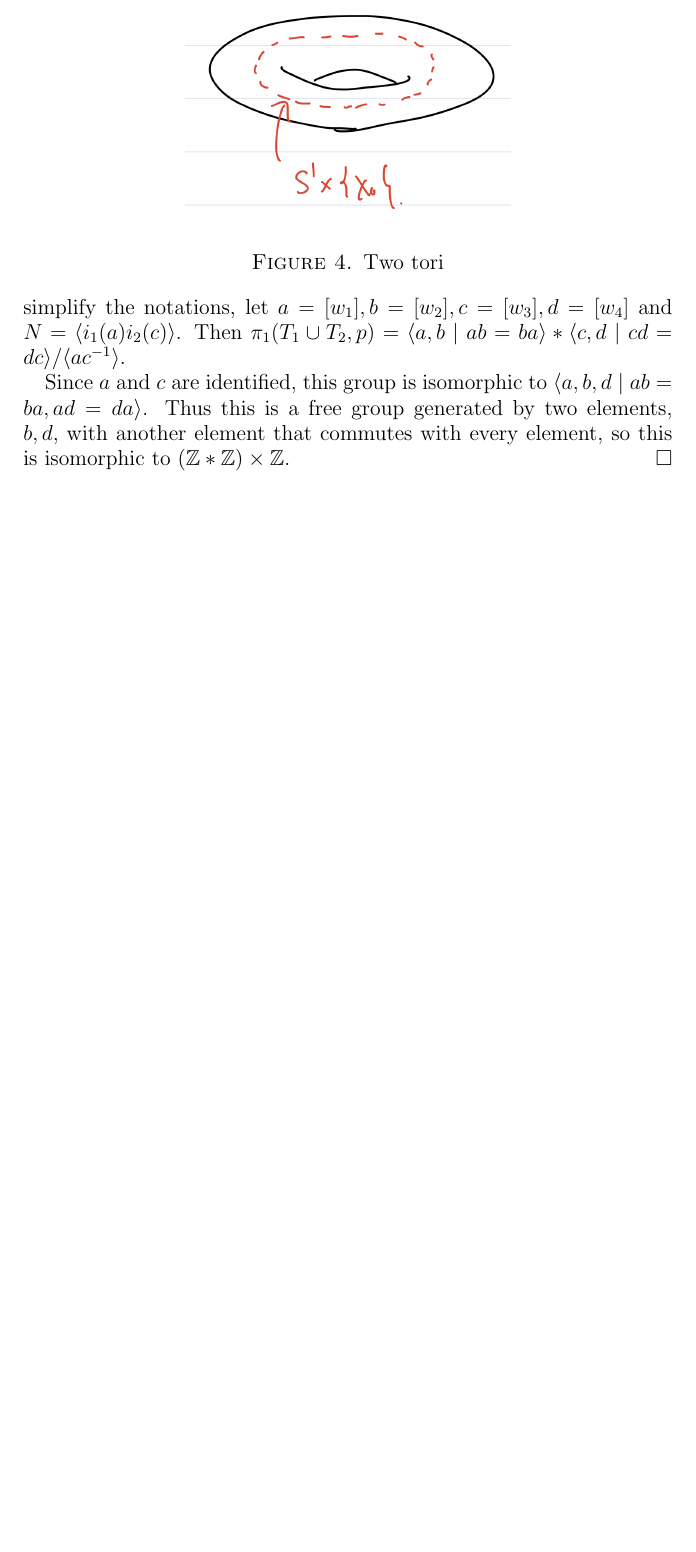
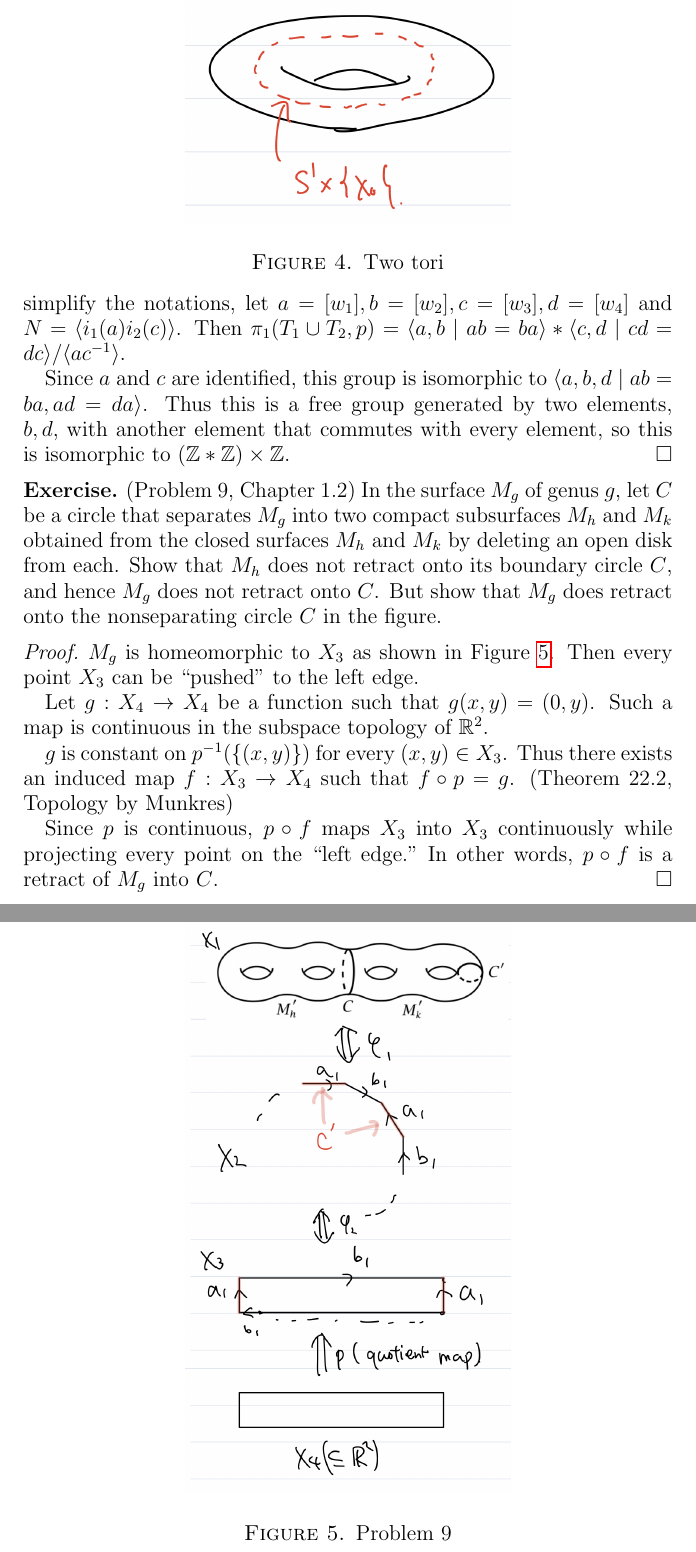
Before and after one commit to hidenori-shinohara/courses, a LaTeX problem sheet (math611/hw2/611-hw2.tex): part of page 6 of 6 before the commit and two parts of pages 6 and 7 of 7 after it, the two joined at a grey line, cut so that both start at the same text, the shorter picture padded with empty space. Compiled offline with pdfLaTeX.

Commit message:
Finish part of Problem 9

```diff
--- a/math611/hw2/611-hw2.tex
+++ b/math611/hw2/611-hw2.tex
@@ -266,4 +266,30 @@
   Thus this is a free group generated by two elements, $b, d$, with another element that commutes with every element, so this is isomorphic to $(\mathbb{Z} * \mathbb{Z}) \times \mathbb{Z}$.
 \end{proof}
 
+\begin{exer}{(Problem 9, Chapter 1.2)}
+  In the surface $M_g$ of genus $g$, let $C$ be a circle that separates $M_g$ into two compact subsurfaces $M_h$ and $M_k$ obtained from the closed surfaces $M_h$ and $M_k$ by deleting an open disk from each.
+  Show that $M_h$ does not retract onto its boundary circle $C$, and hence $M_g$ does not retract onto $C$.
+  But show that $M_g$ does retract onto the nonseparating circle $C$ in the figure.
+\end{exer}
+
+\begin{proof}
+  \begin{figure}
+    \includegraphics[width=.5\linewidth]{problem9_retract.jpeg}
+      \caption{Problem 9}
+    \label{fig:gtorus}
+  \end{figure}
+  $M_g$ is homeomorphic to $X_3$ as shown in Figure \ref{fig:gtorus}.
+  Then every point $X_3$ can be ``pushed" to the left edge.
+
+  Let $g: X_4 \rightarrow X_4$ be a function such that $g(x, y) = (0, y)$.
+  Such a map is continuous in the subspace topology of $\mathbb{R}^2$.
+
+  $g$ is constant on $p^{-1}(\{ (x, y) \})$ for every $(x, y) \in X_3$.
+  Thus there exists an induced map $f: X_3 \rightarrow X_4$ such that $f \circ p = g$.
+  (Theorem 22.2, Topology by Munkres)
+
+  Since $p$ is continuous, $p \circ f$ maps $X_3$ into $X_3$ continuously while projecting every point on the ``left edge."
+  In other words, $p \circ f$ is a retract of $M_g$ into $C$.
+\end{proof}
+
 \end{document}
```
Also changed, not shown: math611/hw2/611-hw2.pdf, math611/hw2/problem9_retract.jpeg (added).
